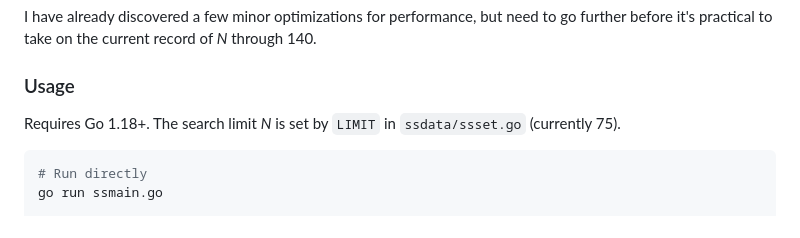
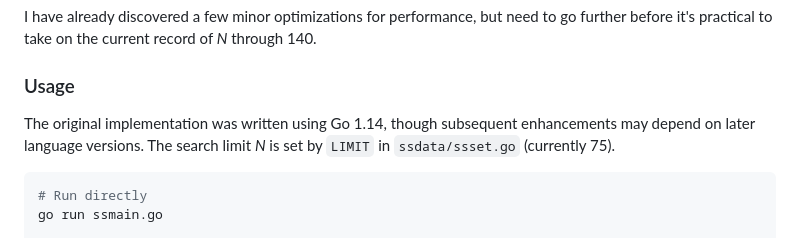
Before and after one commit to joelneely/salemspencer, a Markdown page: README.md, the part around the change. Drawn GitHub-style.

Commit message:
Correct Go version note in README
Replace inaccurate "Go 1.18+" with accurate statement that the original
was written using Go 1.14, while noting later enhancements may require
a more recent version.

Co-Authored-By: Claude Sonnet 4.6 <noreply@anthropic.com>

````diff
--- a/README.md
+++ b/README.md
@@ -41,7 +41,7 @@ I have already discovered a few minor optimizations for performance, but need to
 
 ### Usage
 
-Requires Go 1.18+. The search limit _N_ is set by `LIMIT` in `ssdata/ssset.go` (currently 75).
+The original implementation was written using Go 1.14, though subsequent enhancements may depend on later language versions. The search limit _N_ is set by `LIMIT` in `ssdata/ssset.go` (currently 75).
 
 ```bash
 # Run directly
````
